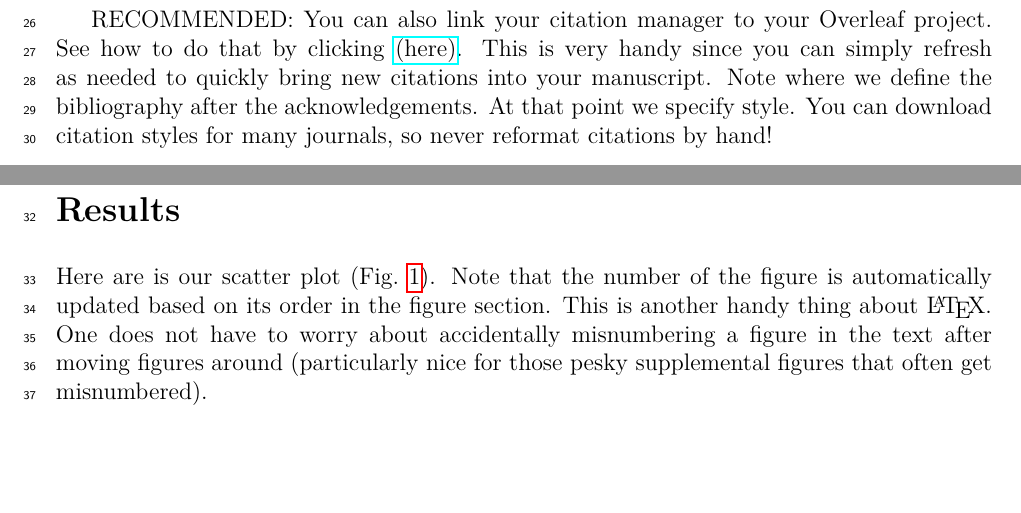
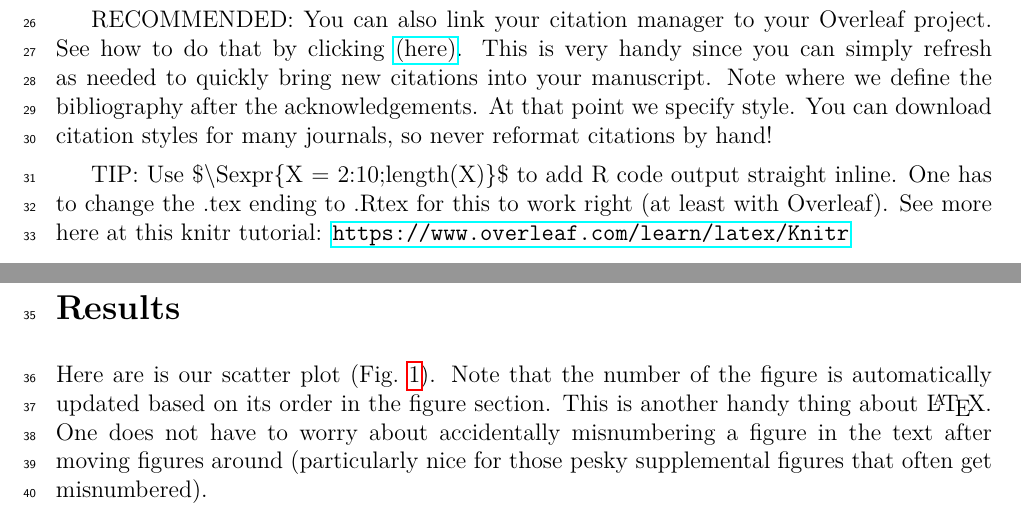
Before and after one commit to JHarrisonEcoEvo/Reproducible_workflow_tutorial, a LaTeX document (main.tex): two parts of pages 2 and 3 of 6, joined at a grey line, cut so that both start at the same text, the shorter picture padded with empty space. Compiled offline with pdfLaTeX; a missing bibliography style is replaced by a similar one.

Commit message:
added R inline stuff

```diff
--- a/main.tex
+++ b/main.tex
@@ -102,6 +102,8 @@ As mentioned, a benefit of \LaTeX\  is easy, streamlined citation incorporation.
 
 RECOMMENDED: You can also link your citation manager to your Overleaf project. See how to do that by clicking \href{https://www.overleaf.com/learn/latex/Bibliography_management_with_bibtex}{(here)}. This is very handy since you can simply refresh as needed to quickly bring new citations into your manuscript. Note where we define the bibliography after the acknowledgements. At that point we specify style. You can download citation styles for many journals, so never reformat citations by hand!
 
+TIP: Use \$\textbackslash Sexpr\{X = 2:10;length(X)\}\$ to add R code output straight inline. One has to change the .tex ending to .Rtex for this to work right (at least with Overleaf). See more here at this knitr tutorial: \url{https://www.overleaf.com/learn/latex/Knitr}
+
 \section*{Methods}
 
 \section*{Results}
```
